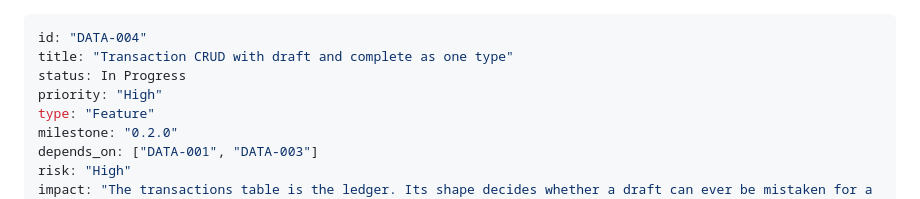
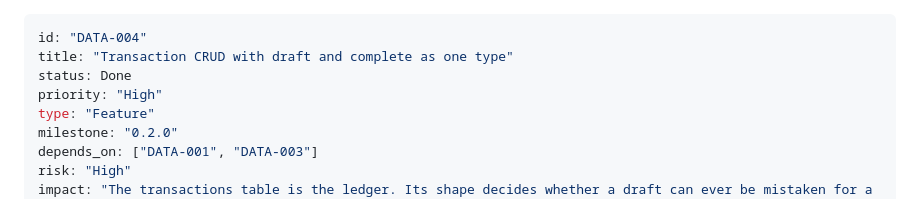
Before and after one commit to NgTHung/Carryover, a Markdown page: .tasks/app/DATA-004-transaction-crud-with-draft-and-complete-as-one-type.md, the part around one of its changes. GitHub-like rendering.

Commit message:
chore(tasks): complete DATA-004 review fixes

```diff
--- a/.tasks/app/DATA-004-transaction-crud-with-draft-and-complete-as-one-type.md
+++ b/.tasks/app/DATA-004-transaction-crud-with-draft-and-complete-as-one-type.md
@@ -1,7 +1,7 @@
 ---
 id: "DATA-004"
 title: "Transaction CRUD with draft and complete as one type"
-status: In Progress
+status: Done
 priority: "High"
 type: "Feature"
 milestone: "0.2.0"
```
Also changed, not shown: other parts of .tasks/app/DATA-004-transaction-crud-with-draft-and-complete-as-one-type.md (+4 -4 lines).
